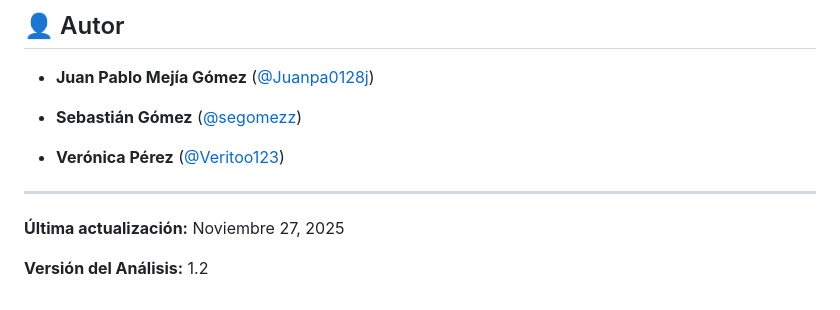
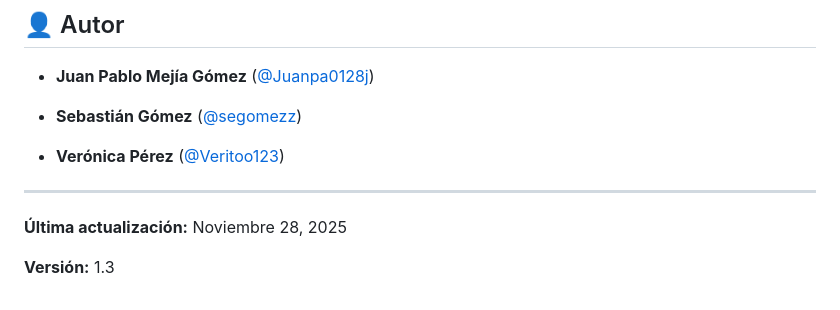
Before and after one commit to Juanpa0128j/Solucion-Inteligente-de-Seguridad-Ciudadana-para-Santander, a Markdown page: README.md, the part around the change. Rendered like a GitHub page.

Commit message:
Chore: updating date and version

```diff
--- a/README.md
+++ b/README.md
@@ -329,6 +329,6 @@ Este proyecto utiliza datos abiertos del Gobierno de Colombia disponibles bajo l
 
 ---
 
-**Última actualización:** Noviembre 27, 2025
+**Última actualización:** Noviembre 28, 2025
 
-**Versión del Análisis:** 1.2
+**Versión:** 1.3
```
